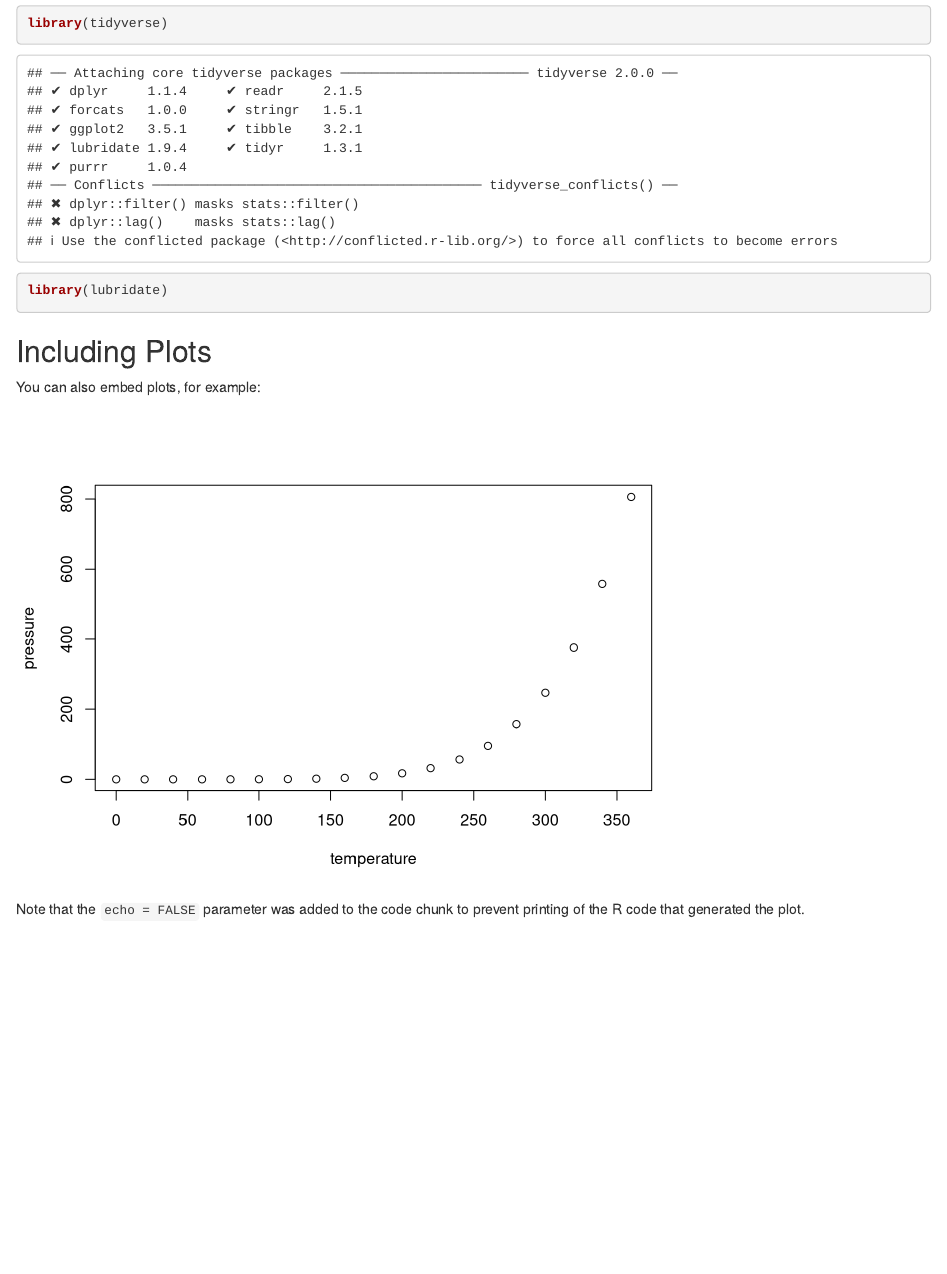
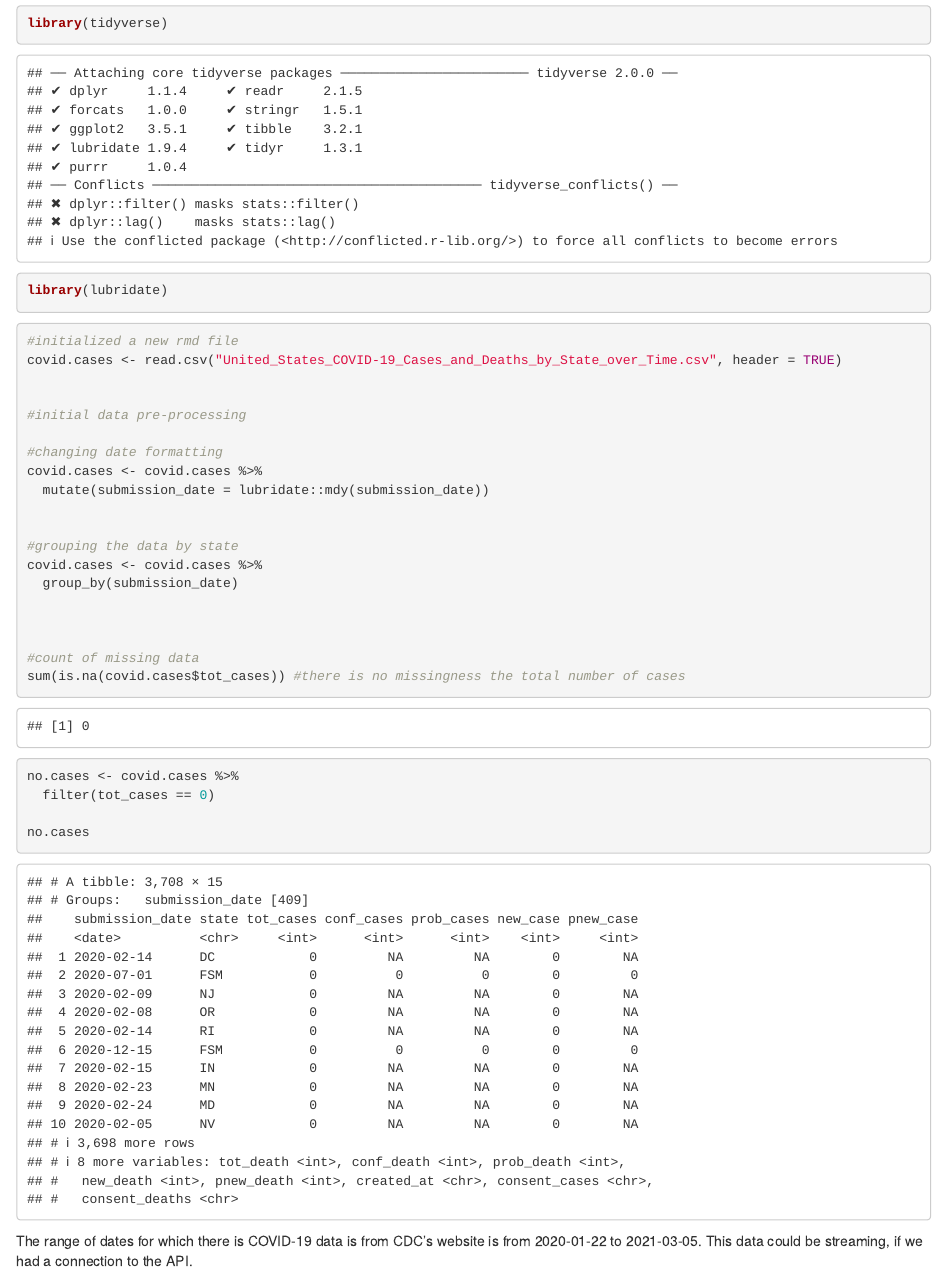
Before and after one commit to tobijegede/AAMLP-Final-Project, an R Markdown document (COVID_Data_Cleaning.Rmd): the page in a window 1100 px wide, from 70 px down. Rendered offline with R 4.5, knitr and Pandoc, with nearby package versions.

Commit message:
changed date formatting, checked for missingness, and grouped the data

````diff
--- a/COVID_Data_Cleaning.Rmd
+++ b/COVID_Data_Cleaning.Rmd
@@ -9,17 +9,34 @@ library(tidyverse)
 library(lubridate)
 ```
 
-```{r setup, include=FALSE}
+```{r}
 #initialized a new rmd file
 covid.cases <- read.csv("United_States_COVID-19_Cases_and_Deaths_by_State_over_Time.csv", header = TRUE)
+
+
+#initial data pre-processing
+
+#changing date formatting
+covid.cases <- covid.cases %>%
+  mutate(submission_date = lubridate::mdy(submission_date))
+
+
+#grouping the data by state
+covid.cases <- covid.cases %>%
+  group_by(submission_date)
+
+
+
+#count of missing data
+sum(is.na(covid.cases$tot_cases)) #there is no missingness the total number of cases
+
 ```
 
-## Including Plots
+```{r}
+no.cases <- covid.cases %>%
+  filter(tot_cases == 0)
 
-You can also embed plots, for example:
+no.cases
 
-```{r pressure, echo=FALSE}
-plot(pressure)
 ```
-
-Note that the `echo = FALSE` parameter was added to the code chunk to prevent printing of the R code that generated the plot.
+The range of dates for which there is COVID-19 data is from CDC's website is from `r min(covid.cases$submission_date)` to `r max(covid.cases$submission_date)`. This data could be streaming, if we had a connection to the  API.
````
